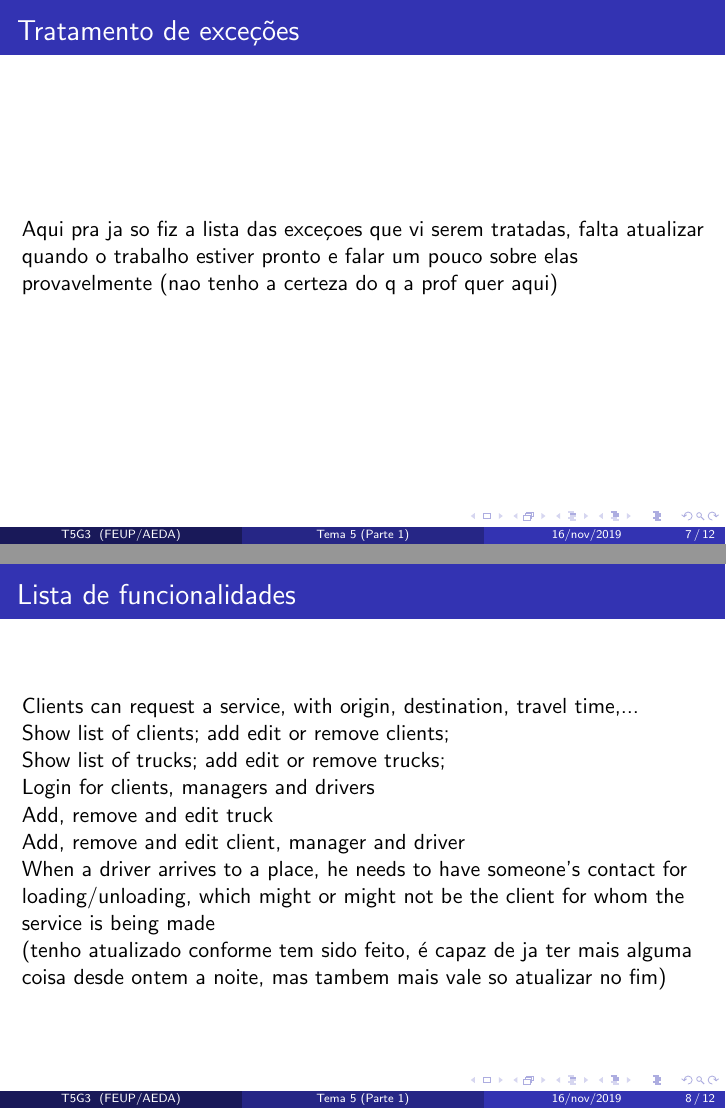
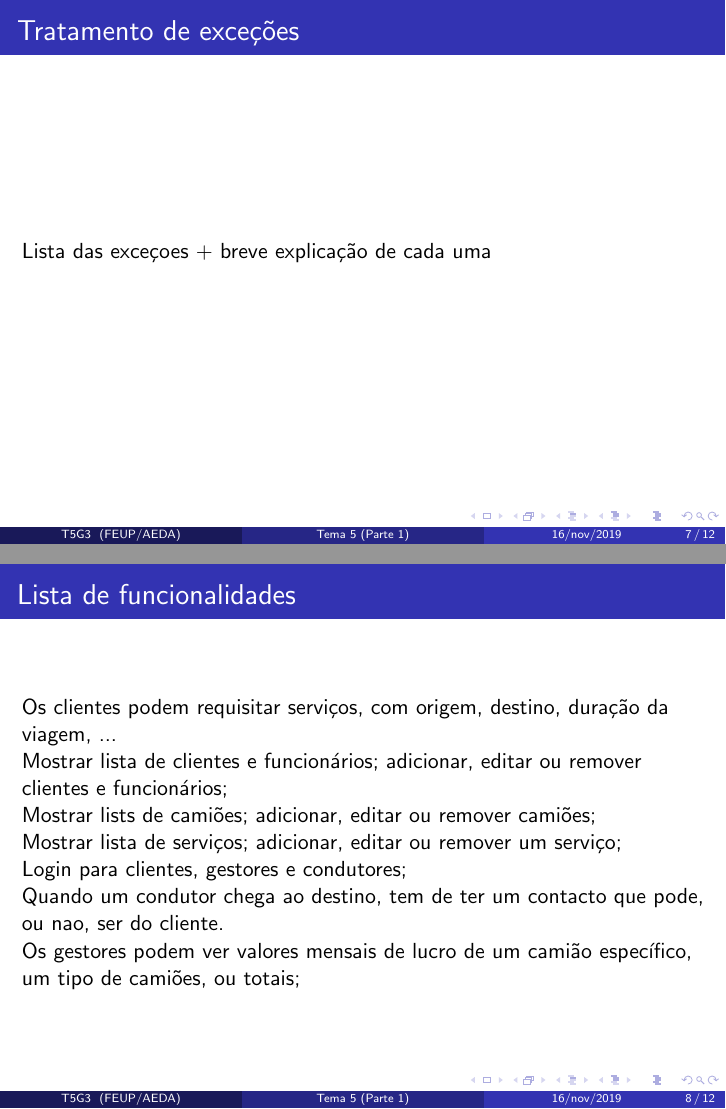
Before and after one commit to dmfrodrigues/feup-aeda, LaTeX slides (apresentacao.tex): pages 7 and 8 of 12, joined at a grey line. Compiled offline with pdfLaTeX.

Commit message:
presentation changes

```diff
--- a/apresentacao.tex
+++ b/apresentacao.tex
@@ -107,7 +109,7 @@ services.txt - falta completar
 
 \begin{frame}
 \frametitle{Tratamento de exceções}
-Aqui pra ja so fiz a lista das exceçoes que vi serem tratadas, falta atualizar quando o trabalho estiver pronto e falar um pouco sobre elas provavelmente (nao tenho a certeza do q a prof quer aqui)
+Lista das exceçoes + breve explicação de cada uma
 %Time::InvalidTimeFormat::InvalidTimeFormat(const std::string \&fmt)
 %std::invalid_argument::invalid_argument(const std:string \&arg)
 %Temperature::InvalidTemperature::InvalidTemperature(const float \&temp)
@@ -120,15 +122,13 @@ Aqui pra ja so fiz a lista das exceçoes que vi serem tratadas, falta atualizar
 
 \begin{frame}
 \frametitle{Lista de funcionalidades}
-Clients can request a service, with origin, destination, travel time,...\\
-Show list of clients; add edit or remove clients;\\
- Show list of trucks; add edit or remove trucks;\\
- Login for clients, managers and drivers\\
- Add, remove and edit truck\\
- Add, remove and edit client, manager and driver\\
- When a driver arrives to a place, he needs to have someone's contact for loading/unloading, which might or might not be the client for whom the service is being made\\
-
-(tenho atualizado conforme tem sido feito, é capaz de ja ter mais alguma coisa desde ontem a noite, mas tambem mais vale so atualizar no fim)
+Os clientes podem requisitar serviços, com origem, destino, duração da viagem, ...\\
+Mostrar lista de clientes e funcionários; adicionar, editar ou remover clientes e funcionários;\\
+Mostrar lists de camiões; adicionar, editar ou remover camiões; \\
+Mostrar lista de serviços; adicionar, editar ou remover um serviço;\\
+Login para clientes, gestores e condutores;\\
+Quando um condutor chega ao destino, tem de ter um contacto que pode, ou nao, ser do cliente.\\
+Os gestores podem ver valores mensais de lucro de um camião específico, um tipo de camiões, ou totais;\\
 \end{frame}
 
 \begin{frame}
```
Also changed, not shown: apresentacao.pdf, apresentacao.tex (22 more changed lines).
